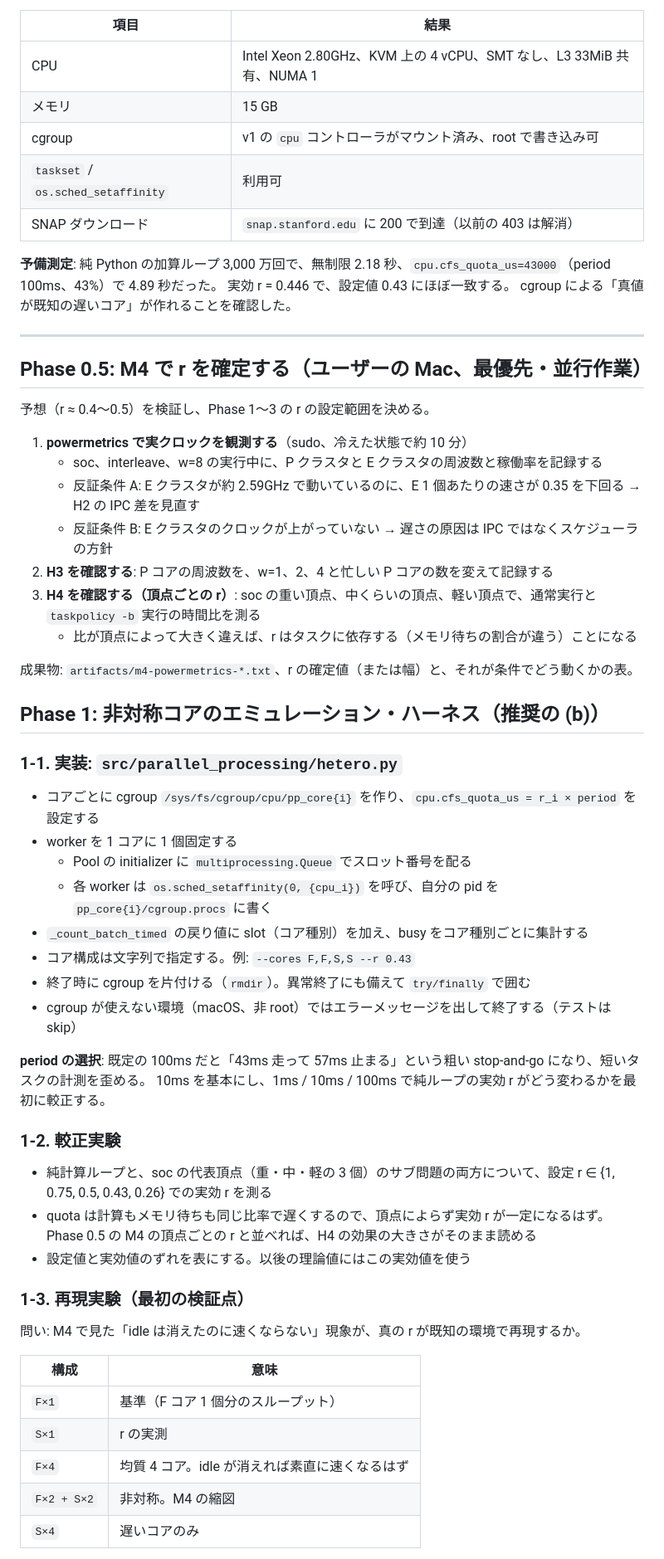
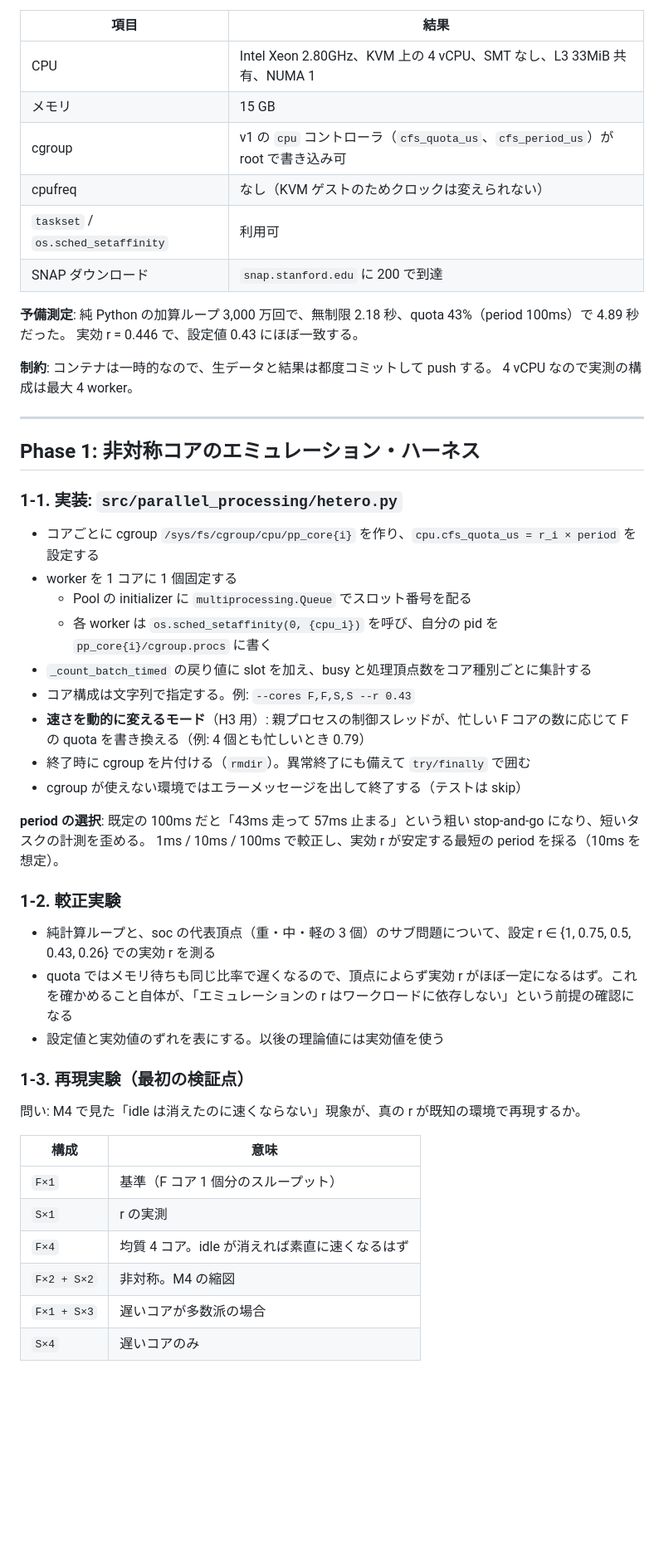
Before and after one commit to soramameen/parallel-processing, a Markdown page: docs/plans/hetero-cores.md, the part around one of its changes. Shown at 83% size. Drawn GitHub-style; blank space fills up the shorter version.

```diff
--- a/docs/plans/hetero-cores.md
+++ b/docs/plans/hetero-cores.md
@@ -56,31 +60,20 @@ M4 では interleave が idle を 32.6% → 0.1% に消したのに compute は
 |---|---|
 | CPU | Intel Xeon 2.80GHz、KVM 上の 4 vCPU、SMT なし、L3 33MiB 共有、NUMA 1 |
 | メモリ | 15 GB |
-| cgroup | v1 の `cpu` コントローラがマウント済み、root で書き込み可 |
+| cgroup | v1 の `cpu` コントローラ（`cfs_quota_us`、`cfs_period_us`）が root で書き込み可 |
+| cpufreq | なし（KVM ゲストのためクロックは変えられない） |
 | `taskset` / `os.sched_setaffinity` | 利用可 |
-| SNAP ダウンロード | `snap.stanford.edu` に 200 で到達（以前の 403 は解消） |
+| SNAP ダウンロード | `snap.stanford.edu` に 200 で到達 |
 
-**予備測定**: 純 Python の加算ループ 3,000 万回で、無制限 2.18 秒、`cpu.cfs_quota_us=43000`（period 100ms、43%）で 4.89 秒だった。
+**予備測定**: 純 Python の加算ループ 3,000 万回で、無制限 2.18 秒、quota 43%（period 100ms）で 4.89 秒だった。
 実効 r = 0.446 で、設定値 0.43 にほぼ一致する。
-cgroup による「真値が既知の遅いコア」が作れることを確認した。
+
+**制約**: コンテナは一時的なので、生データと結果は都度コミットして push する。
+4 vCPU なので実測の構成は最大 4 worker。
 
 ---
 
-## Phase 0.5: M4 で r を確定する（ユーザーの Mac、最優先・並行作業）
-
-予想（r ≈ 0.4〜0.5）を検証し、Phase 1〜3 の r の設定範囲を決める。
-
-1. **powermetrics で実クロックを観測する**（sudo、冷えた状態で約 10 分）
-   - soc、interleave、w=8 の実行中に、P クラスタと E クラスタの周波数と稼働率を記録する
-   - 反証条件 A: E クラスタが約 2.59GHz で動いているのに、E 1 個あたりの速さが 0.35 を下回る → H2 の IPC 差を見直す
-   - 反証条件 B: E クラスタのクロックが上がっていない → 遅さの原因は IPC ではなくスケジューラの方針
-2. **H3 を確認する**: P コアの周波数を、w=1、2、4 と忙しい P コアの数を変えて記録する
-3. **H4 を確認する（頂点ごとの r）**: soc の重い頂点、中くらいの頂点、軽い頂点で、通常実行と `taskpolicy -b` 実行の時間比を測る
-   - 比が頂点によって大きく違えば、r はタスクに依存する（メモリ待ちの割合が違う）ことになる
-
-成果物: `artifacts/m4-powermetrics-*.txt`、r の確定値（または幅）と、それが条件でどう動くかの表。
-
-## Phase 1: 非対称コアのエミュレーション・ハーネス（推奨の (b)）
+## Phase 1: 非対称コアのエミュレーション・ハーネス
 
 ### 1-1. 実装: `src/parallel_processing/hetero.py`
 
@@ -88,19 +81,20 @@ cgroup による「真値が既知の遅いコア」が作れることを確認
 - worker を 1 コアに 1 個固定する
   - Pool の initializer に `multiprocessing.Queue` でスロット番号を配る
   - 各 worker は `os.sched_setaffinity(0, {cpu_i})` を呼び、自分の pid を `pp_core{i}/cgroup.procs` に書く
-- `_count_batch_timed` の戻り値に slot（コア種別）を加え、busy をコア種別ごとに集計する
+- `_count_batch_timed` の戻り値に slot を加え、busy と処理頂点数をコア種別ごとに集計する
 - コア構成は文字列で指定する。例: `--cores F,F,S,S --r 0.43`
+- **速さを動的に変えるモード**（H3 用）: 親プロセスの制御スレッドが、忙しい F コアの数に応じて F の quota を書き換える（例: 4 個とも忙しいとき 0.79）
 - 終了時に cgroup を片付ける（`rmdir`）。異常終了にも備えて `try/finally` で囲む
-- cgroup が使えない環境（macOS、非 root）ではエラーメッセージを出して終了する（テストは skip）
+- cgroup が使えない環境ではエラーメッセージを出して終了する（テストは skip）
 
 **period の選択**: 既定の 100ms だと「43ms 走って 57ms 止まる」という粗い stop-and-go になり、短いタスクの計測を歪める。
-10ms を基本にし、1ms / 10ms / 100ms で純ループの実効 r がどう変わるかを最初に較正する。
+1ms / 10ms / 100ms で較正し、実効 r が安定する最短の period を採る（10ms を想定）。
 
 ### 1-2. 較正実験
 
-- 純計算ループと、soc の代表頂点（重・中・軽の 3 個）のサブ問題の両方について、設定 r ∈ {1, 0.75, 0.5, 0.43, 0.26} での実効 r を測る
-- quota は計算もメモリ待ちも同じ比率で遅くするので、頂点によらず実効 r が一定になるはず。Phase 0.5 の M4 の頂点ごとの r と並べれば、H4 の効果の大きさがそのまま読める
-- 設定値と実効値のずれを表にする。以後の理論値にはこの実効値を使う
+- 純計算ループと、soc の代表頂点（重・中・軽の 3 個）のサブ問題について、設定 r ∈ {1, 0.75, 0.5, 0.43, 0.26} での実効 r を測る
+- quota ではメモリ待ちも同じ比率で遅くなるので、頂点によらず実効 r がほぼ一定になるはず。これを確かめること自体が、「エミュレーションの r はワークロードに依存しない」という前提の確認になる
+- 設定値と実効値のずれを表にする。以後の理論値には実効値を使う
 
 ### 1-3. 再現実験（最初の検証点）
 
@@ -112,6 +106,7 @@ cgroup による「真値が既知の遅いコア」が作れることを確認
 | `S×1` | r の実測 |
 | `F×4` | 均質 4 コア。idle が消えれば素直に速くなるはず |
 | `F×2 + S×2` | 非対称。M4 の縮図 |
+| `F×1 + S×3` | 遅いコアが多数派の場合 |
 | `S×4` | 遅いコアのみ |
 
 - 配分方式: block / interleave / 細粒度動的（バッチ 64・16・4・1）
```
Also changed, not shown: other parts of docs/plans/hetero-cores.md (+62 -61 lines).
